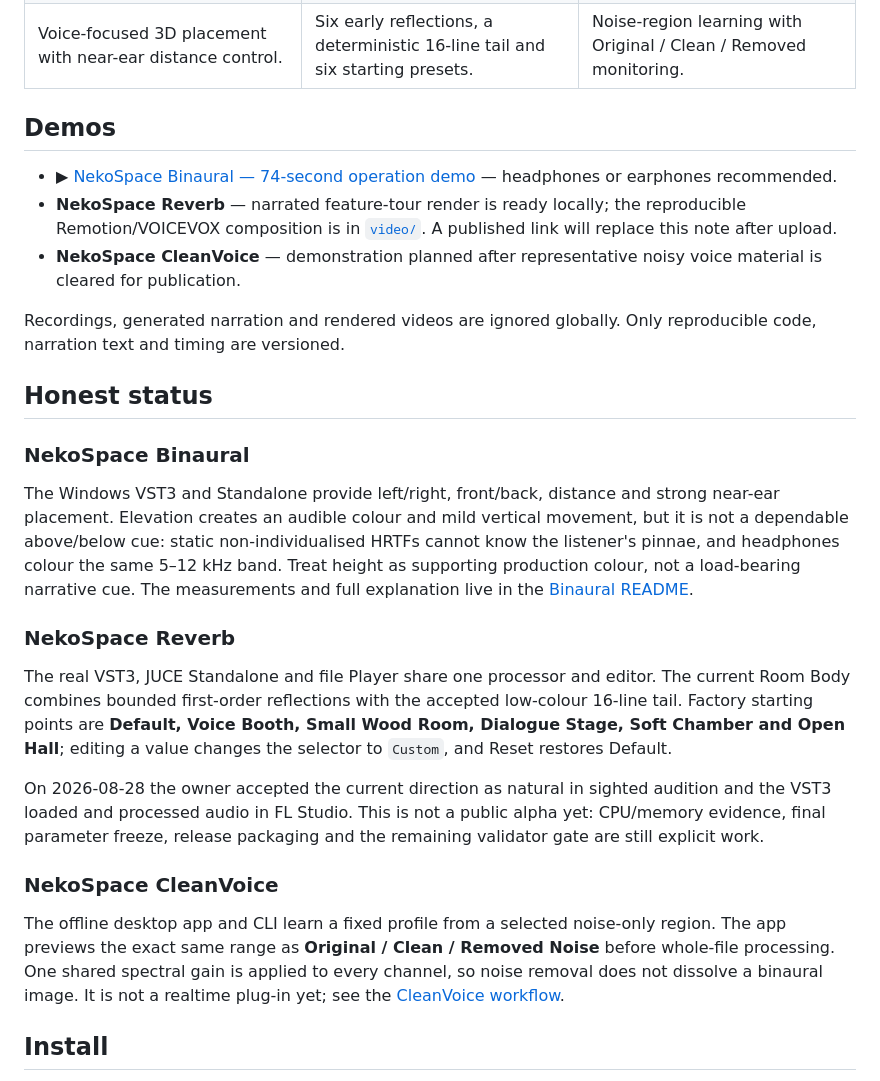
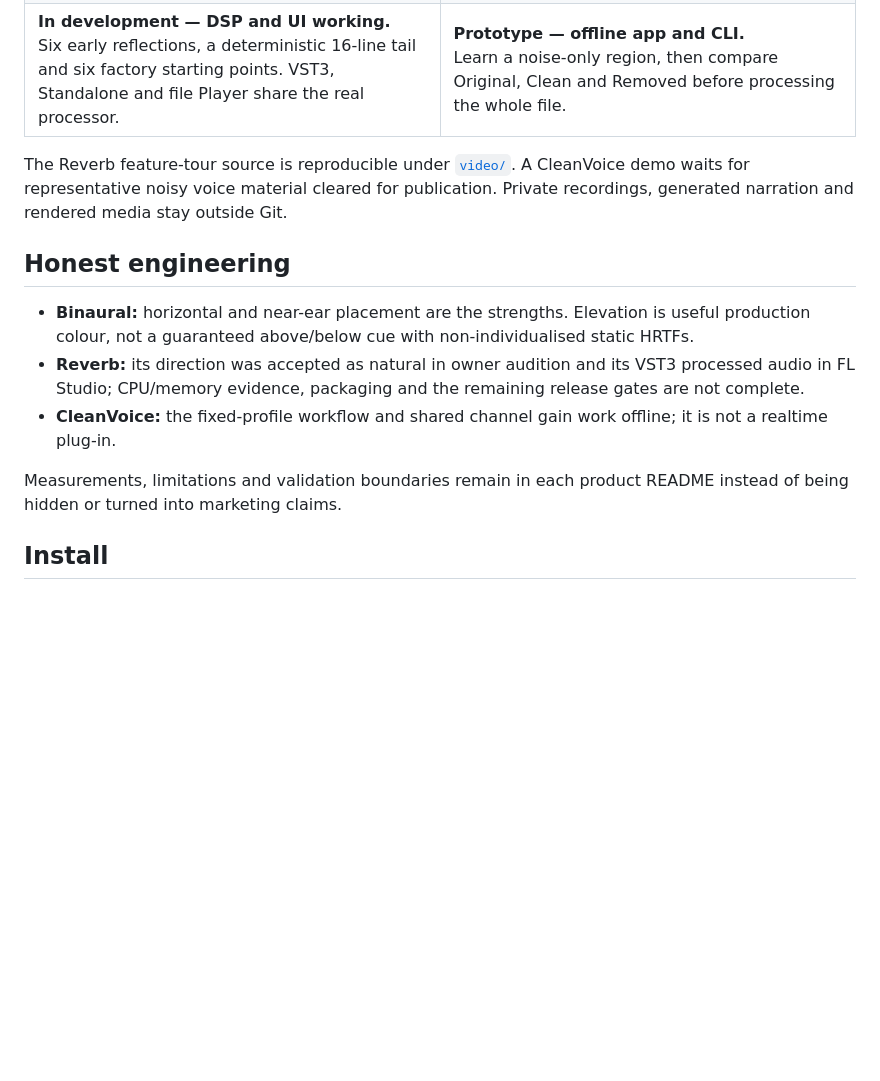
Before and after one commit to moe-charm/nekospace-audio, a Markdown page: README.md, the part around the change printed below. Drawn GitHub-style; blank space fills up the shorter version.

```diff
--- a/README.md
+++ b/README.md
@@ -24,55 +51,26 @@ licensed under AGPLv3-or-later.
   </tr>
   <tr>
-    <td>Voice-focused 3D placement with near-ear distance control.</td>
-    <td>Six early reflections, a deterministic 16-line tail and six starting presets.</td>
-    <td>Noise-region learning with Original / Clean / Removed monitoring.</td>
+    <td><strong>In development — DSP and UI working.</strong><br>Six early reflections, a deterministic 16-line tail and six factory starting points. VST3, Standalone and file Player share the real processor.</td>
+    <td><strong>Prototype — offline app and CLI.</strong><br>Learn a noise-only region, then compare Original, Clean and Removed before processing the whole file.</td>
   </tr>
 </table>
 
-## Demos
+The Reverb feature-tour source is reproducible under [`video/`](video/README.md). A CleanVoice
+demo waits for representative noisy voice material cleared for publication. Private
+recordings, generated narration and rendered media stay outside Git.
 
-- ▶ [NekoSpace Binaural — 74-second operation demo](https://youtu.be/nk54N0w6FOE)
-  — headphones or earphones recommended.
-- **NekoSpace Reverb** — narrated feature-tour render is ready locally; the reproducible
-  Remotion/VOICEVOX composition is in [`video/`](video/README.md). A published link will
-  replace this note after upload.
-- **NekoSpace CleanVoice** — demonstration planned after representative noisy voice material
-  is cleared for publication.
+## Honest engineering
 
-Recordings, generated narration and rendered videos are ignored globally. Only reproducible
-code, narration text and timing are versioned.
+- **Binaural:** horizontal and near-ear placement are the strengths. Elevation is useful
+  production colour, not a guaranteed above/below cue with non-individualised static HRTFs.
+- **Reverb:** its direction was accepted as natural in owner audition and its VST3 processed
+  audio in FL Studio; CPU/memory evidence, packaging and the remaining release gates are not
+  complete.
+- **CleanVoice:** the fixed-profile workflow and shared channel gain work offline; it is not a
+  realtime plug-in.
 
-## Honest status
-
-### NekoSpace Binaural
-
-The Windows VST3 and Standalone provide left/right, front/back, distance and strong near-ear
-placement. Elevation creates an audible colour and mild vertical movement, but it is not a
-dependable above/below cue: static non-individualised HRTFs cannot know the listener's pinnae,
-and headphones colour the same 5–12 kHz band. Treat height as supporting production colour,
-not a load-bearing narrative cue. The measurements and full explanation live in the
-[Binaural README](plugins/binaural/README.md).
-
-### NekoSpace Reverb
-
-The real VST3, JUCE Standalone and file Player share one processor and editor. The current
-Room Body combines bounded first-order reflections with the accepted low-colour 16-line tail.
-Factory starting points are **Default, Voice Booth, Small Wood Room, Dialogue Stage, Soft
-Chamber and Open Hall**; editing a value changes the selector to `Custom`, and Reset restores
-Default.
-
-On 2026-08-28 the owner accepted the current direction as natural in sighted audition and the
-VST3 loaded and processed audio in FL Studio. This is not a public alpha yet: CPU/memory
-evidence, final parameter freeze, release packaging and the remaining validator gate are
-still explicit work.
-
-### NekoSpace CleanVoice
-
-The offline desktop app and CLI learn a fixed profile from a selected noise-only region. The
-app previews the exact same range as **Original / Clean / Removed Noise** before whole-file
-processing. One shared spectral gain is applied to every channel, so noise removal does not
-dissolve a binaural image. It is not a realtime plug-in yet; see the
-[CleanVoice workflow](plugins/cleanvoice/README.md).
+Measurements, limitations and validation boundaries remain in each product README instead
+of being hidden or turned into marketing claims.
 
 ## Install
 
```
Also changed, not shown: other parts of README.md (+39 -12 lines), README.ja.md (+52 -52 lines), docs/readme-structure.md (+21 -19 lines), docs/images/banner.jpg (added).
